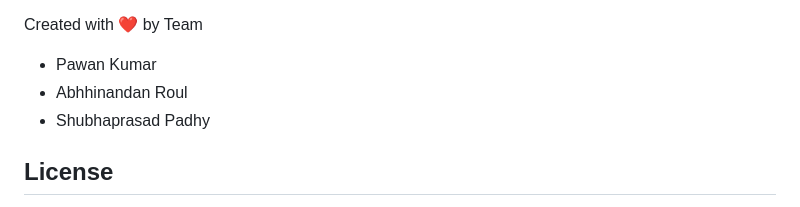
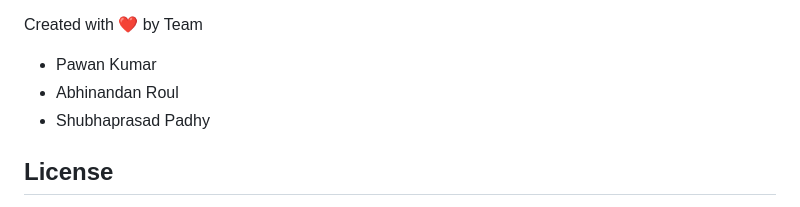
Before and after one commit to pnkr01/Tranquil-i-Health, a Markdown page: README.md, the part around the change. Drawn GitHub-style.

```diff
--- a/README.md
+++ b/README.md
@@ -167,7 +167,7 @@ Contributions are what make the open source community such an amazing place to b
 
 Created with ❤️ by Team
 - Pawan Kumar
-- Abhhinandan Roul
+- Abhinandan Roul
 - Shubhaprasad Padhy
 
 
```
